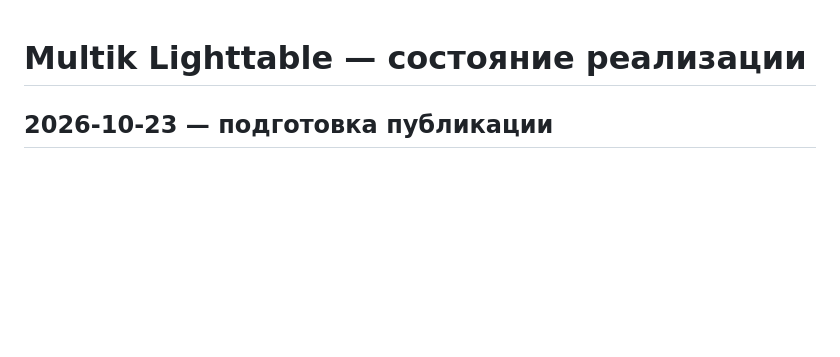
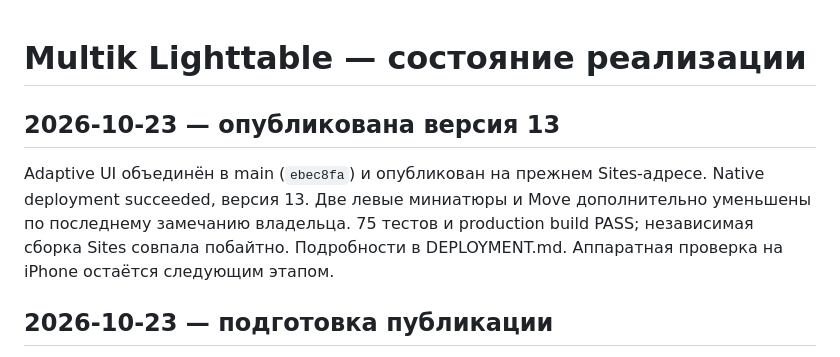
Before and after one commit to alxktnk-web/Multik, a Markdown page: docs/lighttable/PROGRESS.md, the part around the change. GitHub-like rendering; blank space fills up the shorter version.

```diff
--- a/docs/lighttable/PROGRESS.md
+++ b/docs/lighttable/PROGRESS.md
@@ -1,4 +1,13 @@
 # Multik Lighttable — состояние реализации
+
+## 2026-10-23 — опубликована версия 13
+
+Adaptive UI объединён в main (`ebec8fa`) и опубликован на прежнем Sites-адресе.
+Native deployment succeeded, версия 13. Две левые миниатюры и Move дополнительно
+уменьшены по последнему замечанию владельца. 75 тестов и production build PASS;
+независимая сборка Sites совпала побайтно. Подробности в DEPLOYMENT.md.
+Аппаратная проверка на iPhone остаётся следующим этапом.
+
 
 ## 2026-10-23 — подготовка публикации
 
```
Also changed, not shown: docs/lighttable/DEPLOYMENT.md (+16 -1 lines).
